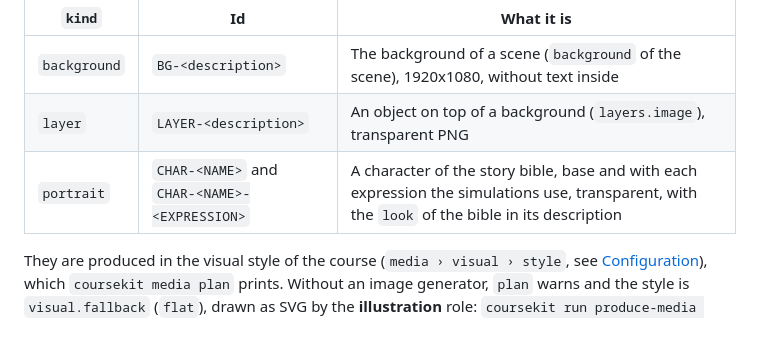
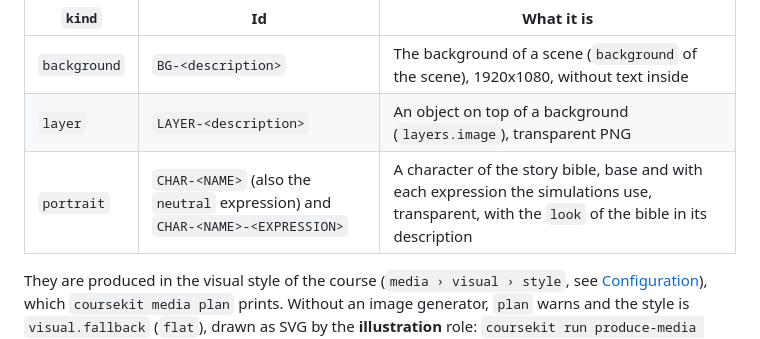
Before and after one commit to studiolxd/coursekit, a Markdown page: docs/en/07-media.md, the part around the change. Rendered like a GitHub page.

```diff
--- a/docs/en/07-media.md
+++ b/docs/en/07-media.md
@@ -59,7 +59,7 @@ The files of the media of a course are in `courses/PWD/media/`: `manifest.yaml`,
 |---|---|---|
 | `background` | `BG-<description>` | The background of a scene (`background` of the scene), 1920x1080, without text inside |
 | `layer` | `LAYER-<description>` | An object on top of a background (`layers.image`), transparent PNG |
-| `portrait` | `CHAR-<NAME>` and `CHAR-<NAME>-<EXPRESSION>` | A character of the story bible, base and with each expression the simulations use, transparent, with the `look` of the bible in its description |
+| `portrait` | `CHAR-<NAME>` (also the `neutral` expression) and `CHAR-<NAME>-<EXPRESSION>` | A character of the story bible, base and with each expression the simulations use, transparent, with the `look` of the bible in its description |
 
 They are produced in the visual style of the course (`media › visual › style`, see [Configuration](04-configuration.md#media-production-options)), which `coursekit media plan` prints. Without an image generator, `plan` warns and the style is `visual.fallback` (`flat`), drawn as SVG by the **illustration** role: `coursekit run produce-media <CODE> --role illustration`.
 
```
Also changed, not shown: docs/es/06-content.md (+3 -1 lines), docs/es/07-media.md (+1 -1 lines).
